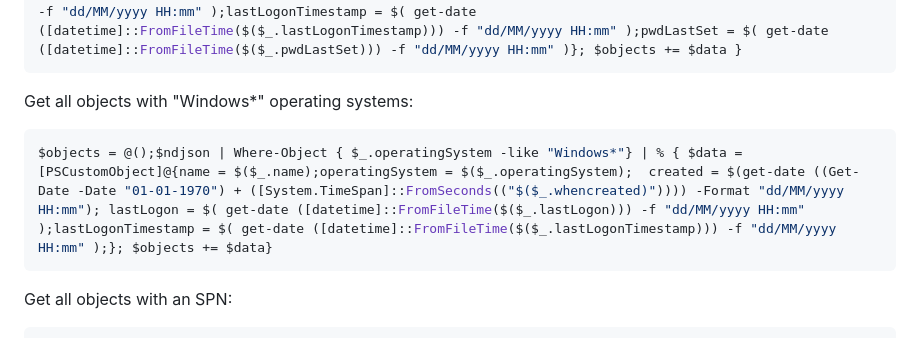
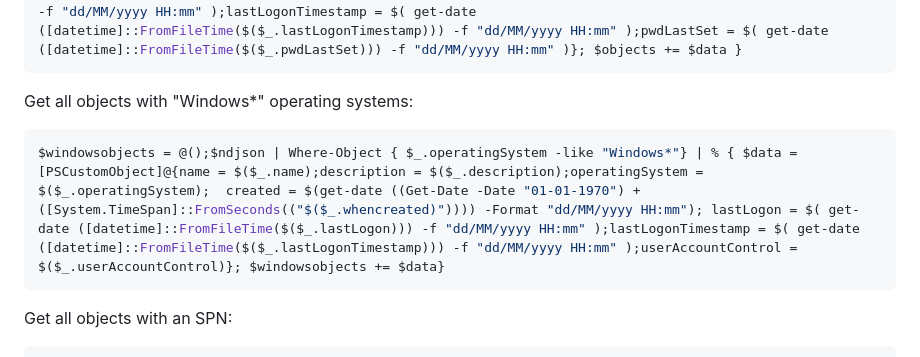
Before and after one commit to ville87/offsec, a Markdown page: Windows/ADExplorerSnapshot.md, the part around the change. Drawn GitHub-style.

````diff
--- a/Windows/ADExplorerSnapshot.md
+++ b/Windows/ADExplorerSnapshot.md
@@ -24,7 +24,7 @@ $objects = @();$ndjson | Where-Object { ($_.objectClass -like "User")} | % { $da
 ```
 Get all objects with "Windows*" operating systems:
 ```powershell
-$objects = @();$ndjson | Where-Object { $_.operatingSystem -like "Windows*"} | % { $data = [PSCustomObject]@{name = $($_.name);operatingSystem = $($_.operatingSystem);  created = $(get-date ((Get-Date -Date "01-01-1970") + ([System.TimeSpan]::FromSeconds(("$($_.whencreated)")))) -Format "dd/MM/yyyy HH:mm"); lastLogon = $( get-date ([datetime]::FromFileTime($($_.lastLogon))) -f "dd/MM/yyyy HH:mm" );lastLogonTimestamp = $( get-date ([datetime]::FromFileTime($($_.lastLogonTimestamp))) -f "dd/MM/yyyy HH:mm" );}; $objects += $data}
+$windowsobjects = @();$ndjson | Where-Object { $_.operatingSystem -like "Windows*"} | % { $data = [PSCustomObject]@{name = $($_.name);description = $($_.description);operatingSystem = $($_.operatingSystem);  created = $(get-date ((Get-Date -Date "01-01-1970") + ([System.TimeSpan]::FromSeconds(("$($_.whencreated)")))) -Format "dd/MM/yyyy HH:mm"); lastLogon = $( get-date ([datetime]::FromFileTime($($_.lastLogon))) -f "dd/MM/yyyy HH:mm" );lastLogonTimestamp = $( get-date ([datetime]::FromFileTime($($_.lastLogonTimestamp))) -f "dd/MM/yyyy HH:mm" );userAccountControl = $($_.userAccountControl)}; $windowsobjects += $data}
 ```
 Get all objects with an SPN:
 ```powershell
````
